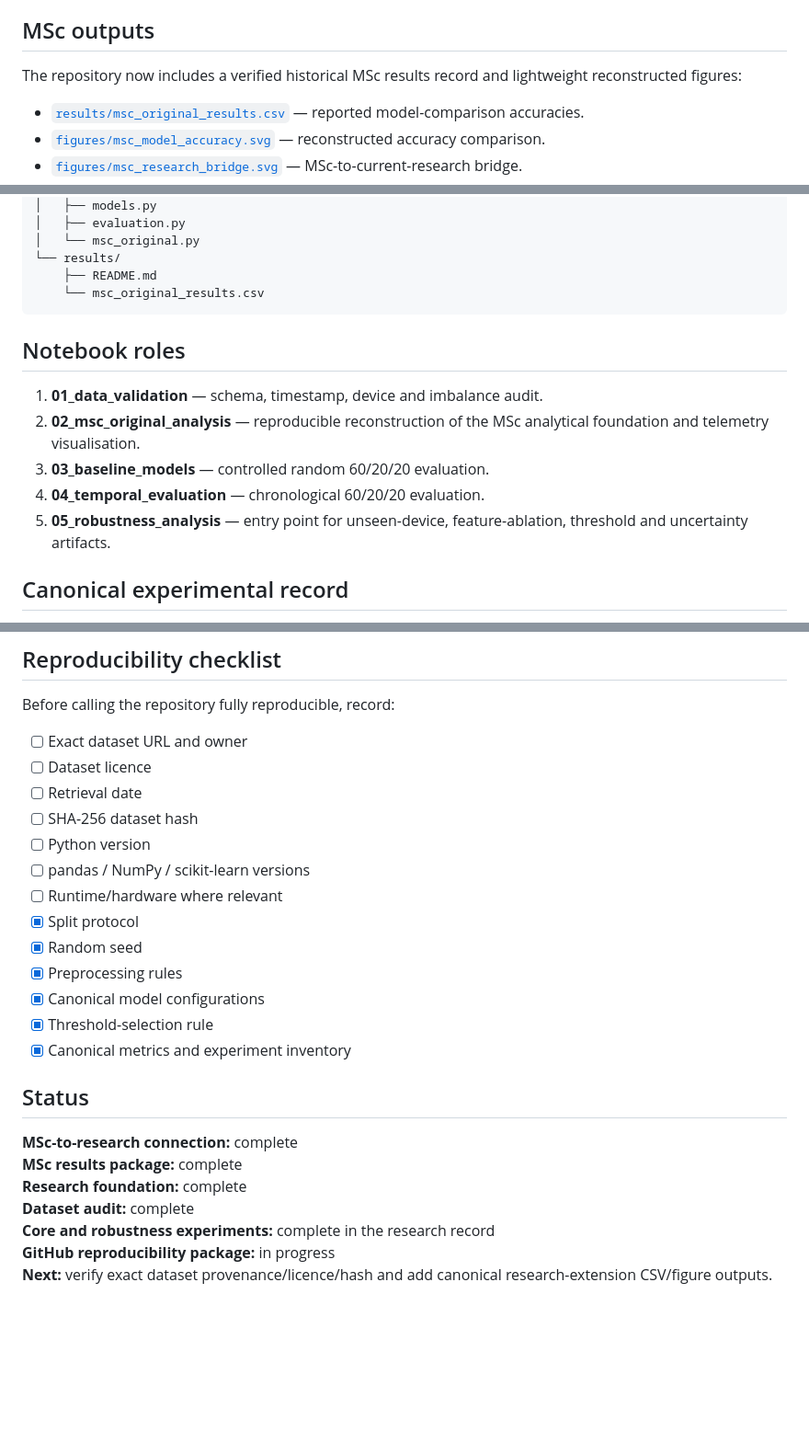
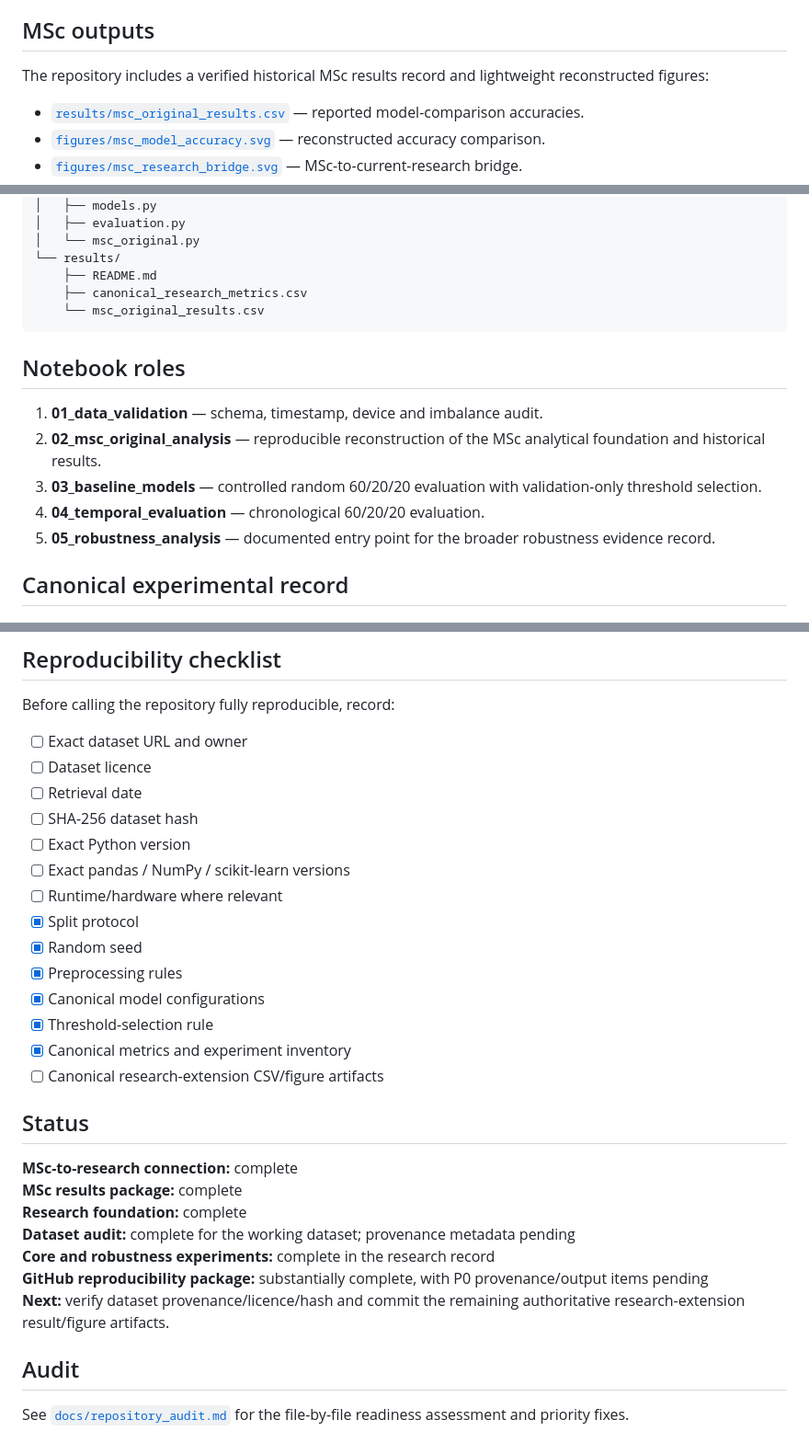
Before and after one commit to kaashgarg19/kaashgarg19, a Markdown page: research/iot-human-movement-prediction/README.md, 3 parts joined by grey strips. Shown at 92% size. Rendered like a GitHub page; blank space fills up the shorter version.

Commit message:
Complete flagship repository audit and readiness updates

````diff
--- a/research/iot-human-movement-prediction/README.md
+++ b/research/iot-human-movement-prediction/README.md
@@ -28,7 +28,7 @@ The later experiments are explicitly presented as an extension and are not descr
 
 ## MSc outputs
 
-The repository now includes a verified historical MSc results record and lightweight reconstructed figures:
+The repository includes a verified historical MSc results record and lightweight reconstructed figures:
 
 - [`results/msc_original_results.csv`](results/msc_original_results.csv) — reported model-comparison accuracies.
 - [`figures/msc_model_accuracy.svg`](figures/msc_model_accuracy.svg) — reconstructed accuracy comparison.
@@ -101,16 +103,17 @@ research/iot-human-movement-prediction/
 │   └── msc_original.py
 └── results/
     ├── README.md
+    ├── canonical_research_metrics.csv
     └── msc_original_results.csv
 ```
 
 ## Notebook roles
 
 1. **01_data_validation** — schema, timestamp, device and imbalance audit.
-2. **02_msc_original_analysis** — reproducible reconstruction of the MSc analytical foundation and telemetry visualisation.
-3. **03_baseline_models** — controlled random 60/20/20 evaluation.
+2. **02_msc_original_analysis** — reproducible reconstruction of the MSc analytical foundation and historical results.
+3. **03_baseline_models** — controlled random 60/20/20 evaluation with validation-only threshold selection.
 4. **04_temporal_evaluation** — chronological 60/20/20 evaluation.
-5. **05_robustness_analysis** — entry point for unseen-device, feature-ablation, threshold and uncertainty artifacts.
+5. **05_robustness_analysis** — documented entry point for the broader robustness evidence record.
 
 ## Canonical experimental record
 
@@ -137,8 +140,8 @@ Before calling the repository fully reproducible, record:
 - [ ] Dataset licence
 - [ ] Retrieval date
 - [ ] SHA-256 dataset hash
-- [ ] Python version
-- [ ] pandas / NumPy / scikit-learn versions
+- [ ] Exact Python version
+- [ ] Exact pandas / NumPy / scikit-learn versions
 - [ ] Runtime/hardware where relevant
 - [x] Split protocol
 - [x] Random seed
@@ -146,13 +149,18 @@ Before calling the repository fully reproducible, record:
 - [x] Canonical model configurations
 - [x] Threshold-selection rule
 - [x] Canonical metrics and experiment inventory
+- [ ] Canonical research-extension CSV/figure artifacts
 
 ## Status
 
 **MSc-to-research connection:** complete
 **MSc results package:** complete
 **Research foundation:** complete
-**Dataset audit:** complete
+**Dataset audit:** complete for the working dataset; provenance metadata pending
 **Core and robustness experiments:** complete in the research record
-**GitHub reproducibility package:** in progress
-**Next:** verify exact dataset provenance/licence/hash and add canonical research-extension CSV/figure outputs.
+**GitHub reproducibility package:** substantially complete, with P0 provenance/output items pending
+**Next:** verify dataset provenance/licence/hash and commit the remaining authoritative research-extension result/figure artifacts.
+
+## Audit
+
+See [`docs/repository_audit.md`](docs/repository_audit.md) for the file-by-file readiness assessment and priority fixes.
````
Also changed, not shown: other parts of research/iot-human-movement-prediction/README.md (+3 -1 lines).
